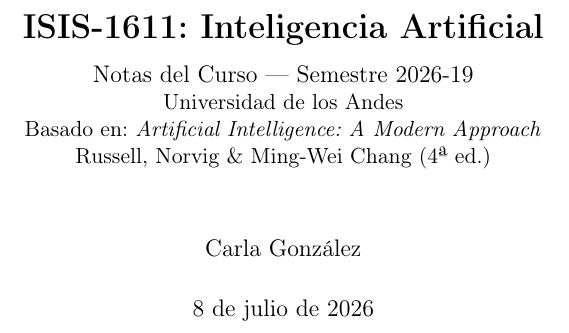
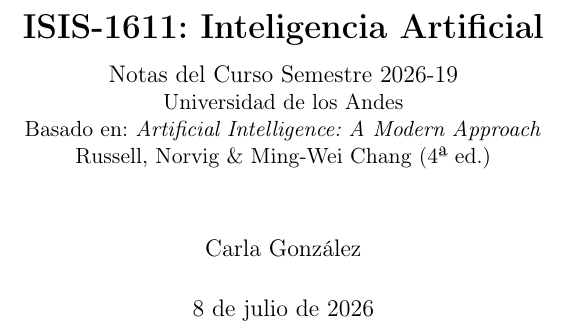
Before and after one commit to Carlixgonzam/Artificial-Intelligence-Notes, a LaTeX thesis (main.tex): part of page 1 of 47, cut so that both start at the same text. Compiled offline with pdfLaTeX.

Commit message:
main main

```diff
--- a/main.tex
+++ b/main.tex
@@ -3,7 +3,7 @@
 
 \title{%
     \textbf{ISIS-1611: Inteligencia Artificial}\\[0.5em]
-    \large Notas del Curso --- Semestre 2026-19\\
+    \large Notas del Curso Semestre 2026-19\\
     \normalsize Universidad de los Andes\\
     \normalsize Basado en: \textit{Artificial Intelligence: A Modern Approach}\\
     \normalsize Russell, Norvig \& Ming-Wei Chang (4ª ed.)
```
Also changed, not shown: main.pdf.
